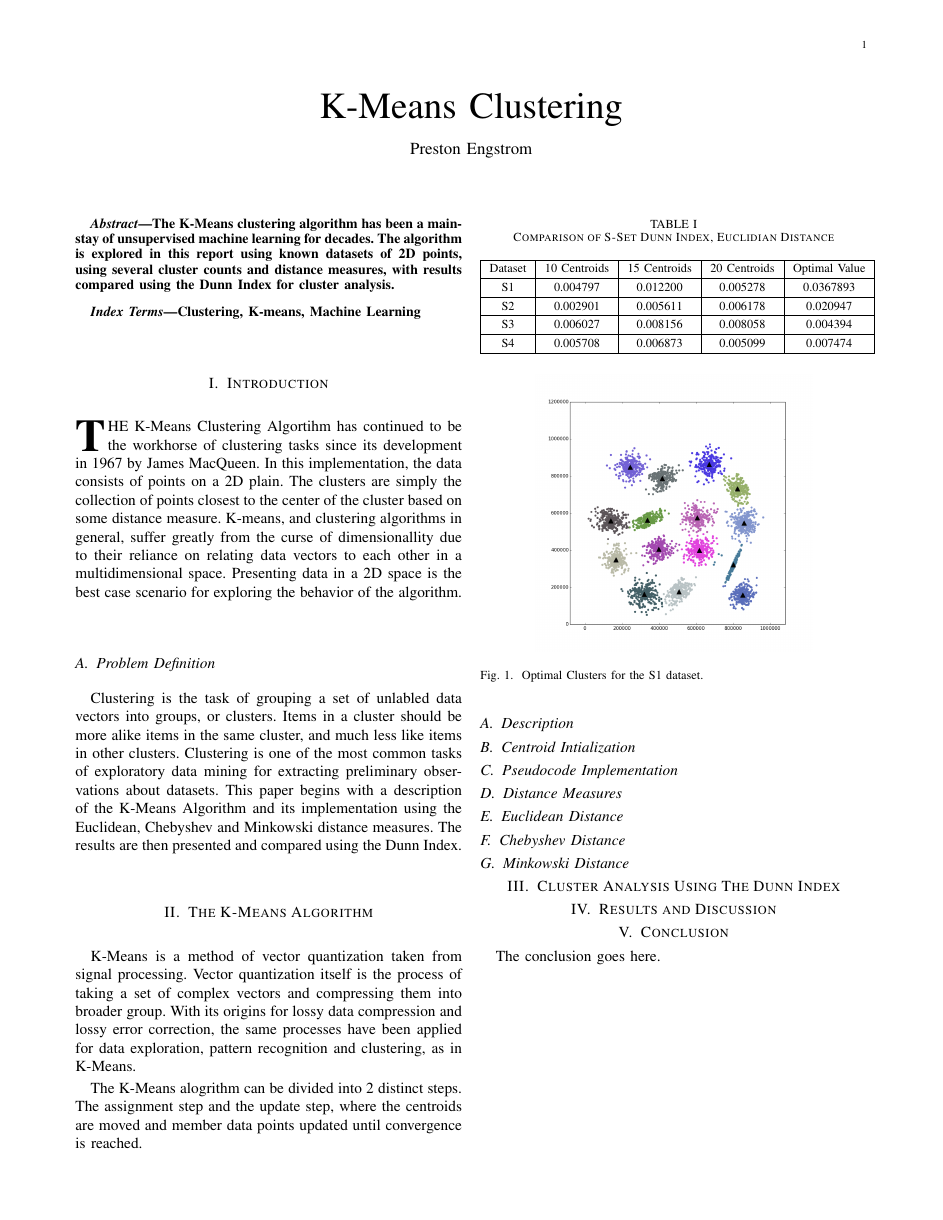
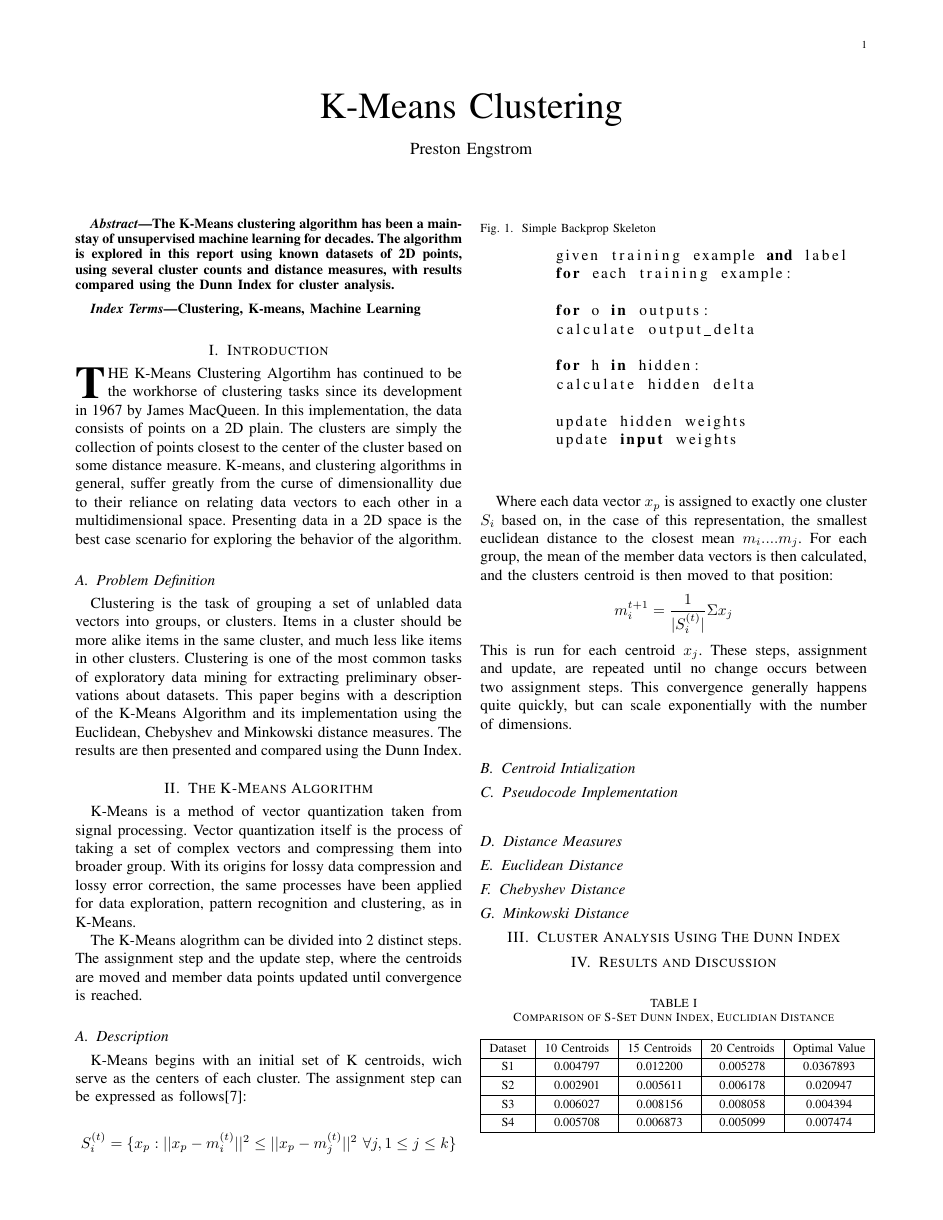
Before and after one commit to PrestonEn/StormyMountain, a LaTeX paper (report/bare_jrnl.tex): page 1 of 2. Compiled offline with pdfLaTeX; a missing font is replaced by an installed copy or a similar font; a LaTeX package or settings file that is missing is left out.

Commit message:
gotta go fast

```diff
--- a/report/bare_jrnl.tex
+++ b/report/bare_jrnl.tex
@@ -1,9 +1,14 @@
 \documentclass[journal]{IEEEtran}
+\usepackage{listings}
+\usepackage{amssymb}
+\usepackage{algpseudocode}
+\usepackage{color}
 
 % *** GRAPHICS RELATED PACKAGES ***
 %
 \ifCLASSINFOpdf
   \usepackage[pdftex]{graphicx}
+
 
 \else
 
@@ -46,11 +52,38 @@ K-Means is a method of vector quantization taken from signal processing. Vector
 
 The K-Means alogrithm can be divided into 2 distinct steps. The assignment step and the update step, where the centroids are moved and member data points updated until convergence is reached.
 
+
+
 \subsection{Description}
+K-Means begins with an initial set of K centroids, wich serve as the centers of each cluster. The assignment step can be expressed as follows[7]:
+
+$$ S_{i}^{(t)} = \{x_{p}: ||x_{p} -m_{i}^{(t)}||^{2 } \leq  ||x_{p} -m_{j}^{(t)}||^{2 } \ \forall j, 1 \leq j \leq k\} $$
+
+
+Where each data vector $ x_{p} $ is assigned to exactly one cluster $S_{i}$ based on, in the case of this representation, the smallest euclidean distance to the closest mean $m_{i} ....m_{j}$. For each group, the mean of the member data vectors is then calculated, and the clusters centroid is then moved to that position:
+$$m_{i}^{t+1} = \frac{1}{|S_{i}^{(t)}|}\Sigma x_{j}$$
+This is run for each centroid $x_{j}$. These steps, assignment and update, are repeated until no change occurs between two assignment steps. This convergence generally happens quite quickly, but can scale exponentially with the number of dimensions.
+
 
 \subsection{Centroid Intialization }
 
 \subsection{Pseudocode Implementation}
+\begin{figure}
+	\caption{Simple Backprop Skeleton}
+	\begin{lstlisting}
+	given training example and label
+	for each training example:
+
+	for o in outputs:
+	calculate output_delta
+
+	for h in hidden:
+	calculate hidden delta
+
+	update hidden weights
+	update input weights
+	\end{lstlisting}
+\end{figure}
 
 \subsection{Distance Measures}
 
@@ -64,8 +97,7 @@ The K-Means alogrithm can be divided into 2 distinct steps. The assignment step
 
 
 \section{Results and Discussion}
-\begin{table}[!t]
-
+\begin{table}[h]
 	\renewcommand{\arraystretch}{1.3}
 
 	\caption{Comparison of S-Set Dunn Index, Euclidian Distance}
@@ -116,3 +167,4 @@ The conclusion goes here.
+\end{thebibliography}
 
 
 
```
Also changed, not shown: report/bare_jrnl.pdf, report/bare_jrnl.tex (22 more changed lines), 3 other files.
